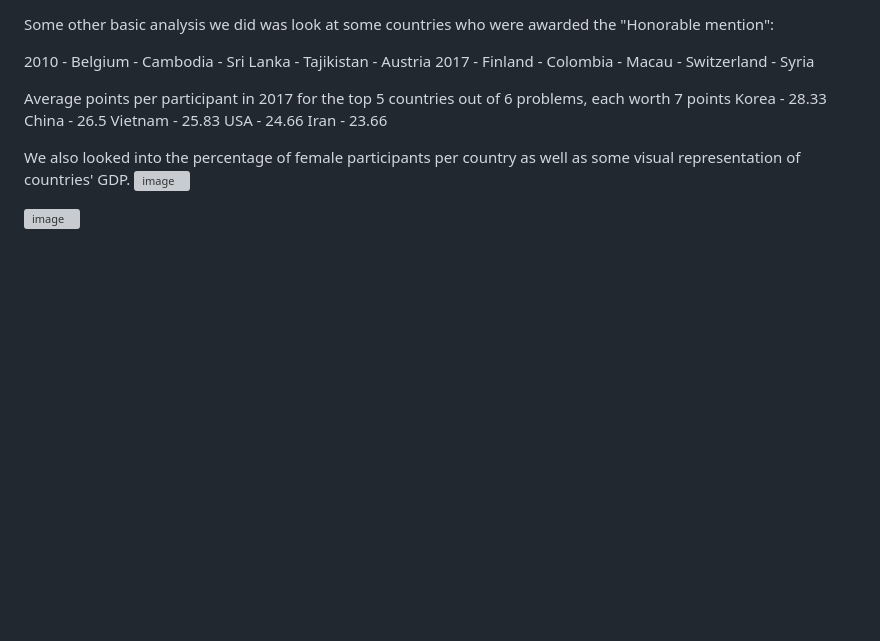
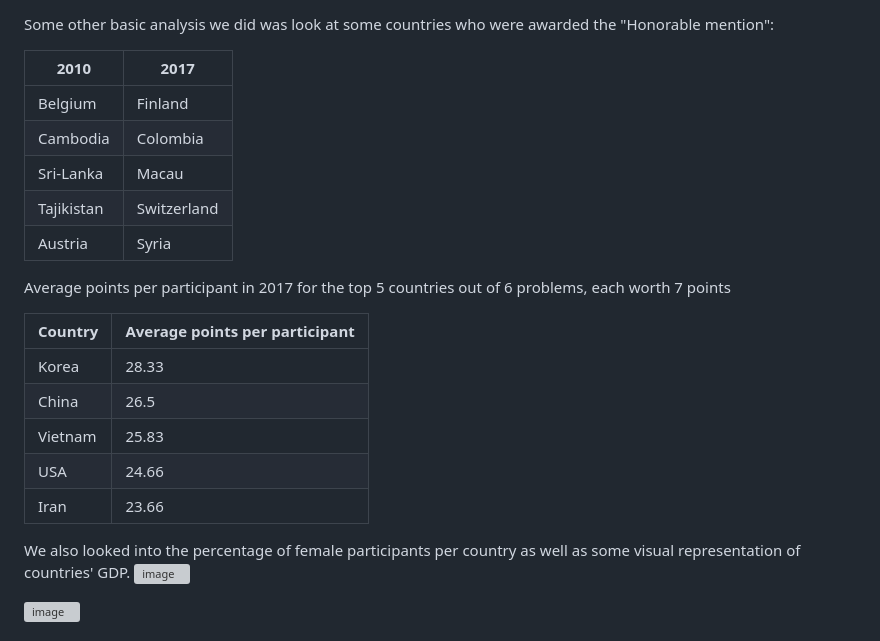
Before and after one commit to GabrielGozlan/Data-Visualization, a Markdown page: README.md, the part around the change printed below. Drawn GitHub-style; blank space fills up the shorter version; grey boxes are pictures that could not be loaded.

```diff
--- a/README.md
+++ b/README.md
@@ -73,15 +75,24 @@ The following pie-chart depicts the total number of gold medals in the years __1
 
 Some other basic analysis we did was look at some countries who were awarded the "Honorable mention":
 
-2010 - Belgium - Cambodia - Sri Lanka - Tajikistan - Austria
-2017 - Finland - Colombia - Macau - Switzerland - Syria
+| 2010 | 2017 |
+| ---- | ------- |
+| Belgium | Finland
+| Cambodia | Colombia
+| Sri-Lanka | Macau
+| Tajikistan | Switzerland
+| Austria | Syria
+
 
 Average points per participant in 2017 for the top 5 countries out of 6 problems, each worth 7 points
-Korea - 28.33
-China - 26.5
-Vietnam - 25.83
-USA - 24.66
-Iran - 23.66
+
+| Country | Average points per participant |
+| ---------- | ------ |
+| Korea | 28.33 |
+| China | 26.5 |
+| Vietnam | 25.83 |
+| USA | 24.66 |
+| Iran | 23.66 |
 
 We also looked into the percentage of female participants per country as well as some visual representation of countries' GDP.
 ![image](https://github.com/com-480-data-visualization/project-2024-Maths-Olympiviz/assets/73081373/acd936d6-b67b-46f1-9eaf-50c6a9fc93e0)
```
Also changed, not shown: other parts of README.md (+2 -0 lines).
